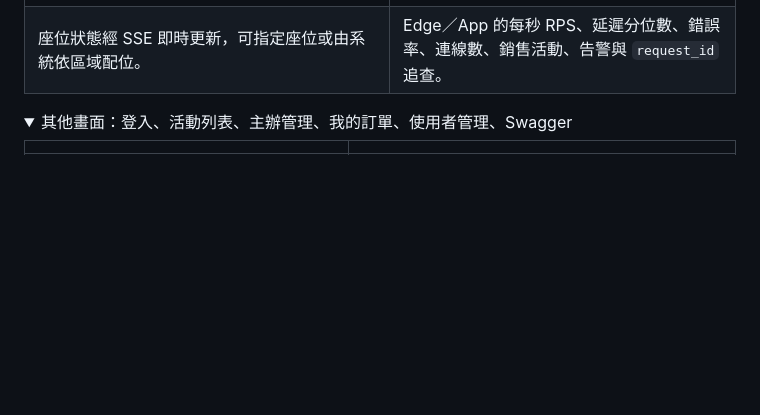
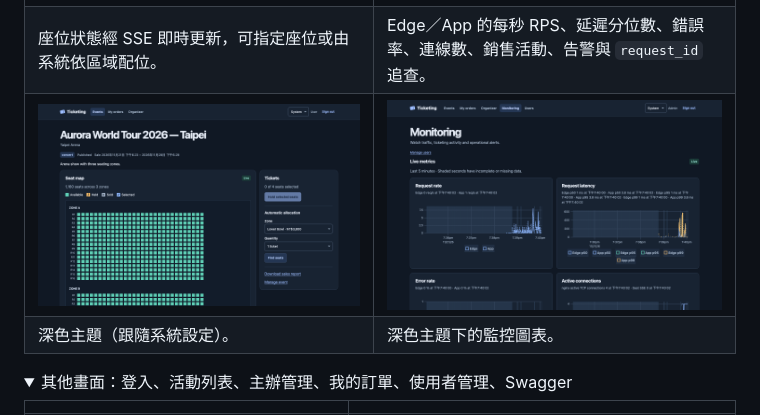
Before and after one commit to kaiser0421/wy-project, a Markdown page: README.md, the part around the change. Drawn GitHub-style; pictures changed too: docs/screenshots/09-dark-seat-map.png (added), docs/screenshots/10-dark-monitoring.png (added); folded sections open; blank space fills up the shorter version.

Commit message:
fix(loadtest): record each running container's image digest; add dark screenshots
The environment record now inspects the running containers (full image digest per
container, including every API replica) instead of resolving mutable tags, and reports an
inspect failure explicitly. README shows the seat map and monitoring in the dark theme.

Co-Authored-By: Claude Opus 5.5 <noreply@anthropic.com>
Claude-Session: https://claude.ai/code/session_01PGxEBZ8pZ2A6ajJwtkAYQn

```diff
--- a/README.md
+++ b/README.md
@@ -47,6 +47,8 @@
 | --- | --- |
 | [![即時座位圖](docs/screenshots/03-seat-map-live.png)](docs/screenshots/03-seat-map-live.png) | [![即時監控](docs/screenshots/06-admin-monitoring.png)](docs/screenshots/06-admin-monitoring.png) |
 | 座位狀態經 SSE 即時更新，可指定座位或由系統依區域配位。 | Edge／App 的每秒 RPS、延遲分位數、錯誤率、連線數、銷售活動、告警與 `request_id` 追查。 |
+| [![深色主題座位圖](docs/screenshots/09-dark-seat-map.png)](docs/screenshots/09-dark-seat-map.png) | [![深色主題監控](docs/screenshots/10-dark-monitoring.png)](docs/screenshots/10-dark-monitoring.png) |
+| 深色主題（跟隨系統設定）。 | 深色主題下的監控圖表。 |
 
 <details>
 <summary>其他畫面：登入、活動列表、主辦管理、我的訂單、使用者管理、Swagger</summary>
```
Also changed, not shown: 1 other file.
